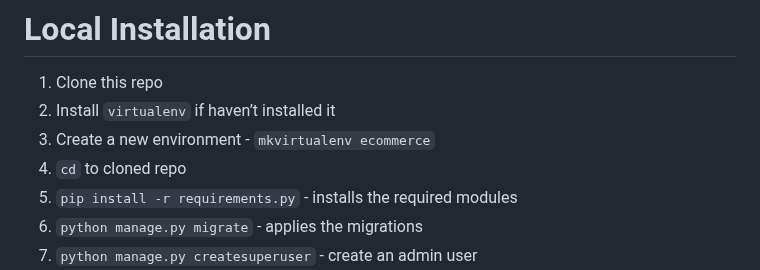
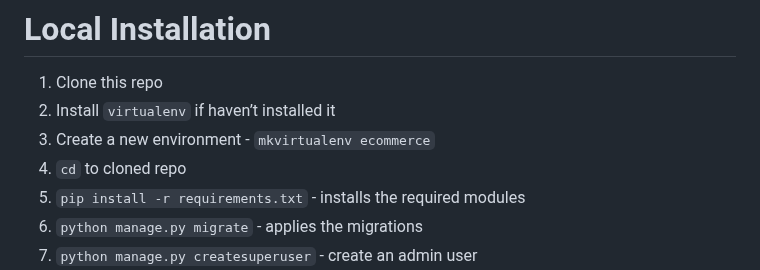
Before and after one commit to davit-gh/ecommerce, a Markdown page: README.md, the part around the change. Rendered like a GitHub page.

Commit message:
Update README.md
requirements.py is actually requirements.txt

```diff
--- a/README.md
+++ b/README.md
@@ -29,7 +29,7 @@ Plus...
 2. Install `virtualenv` if haven’t installed it
 3. Create a new environment - `mkvirtualenv ecommerce`
 4. `cd` to cloned repo
-5. `pip install -r requirements.py` - installs the required modules
+5. `pip install -r requirements.txt` - installs the required modules
 6. `python manage.py migrate` - applies the migrations
 7. `python manage.py createsuperuser` - create an admin user
 8. Navigate to http://localhost:8000/admin and enter the credentials from the previous step
```
